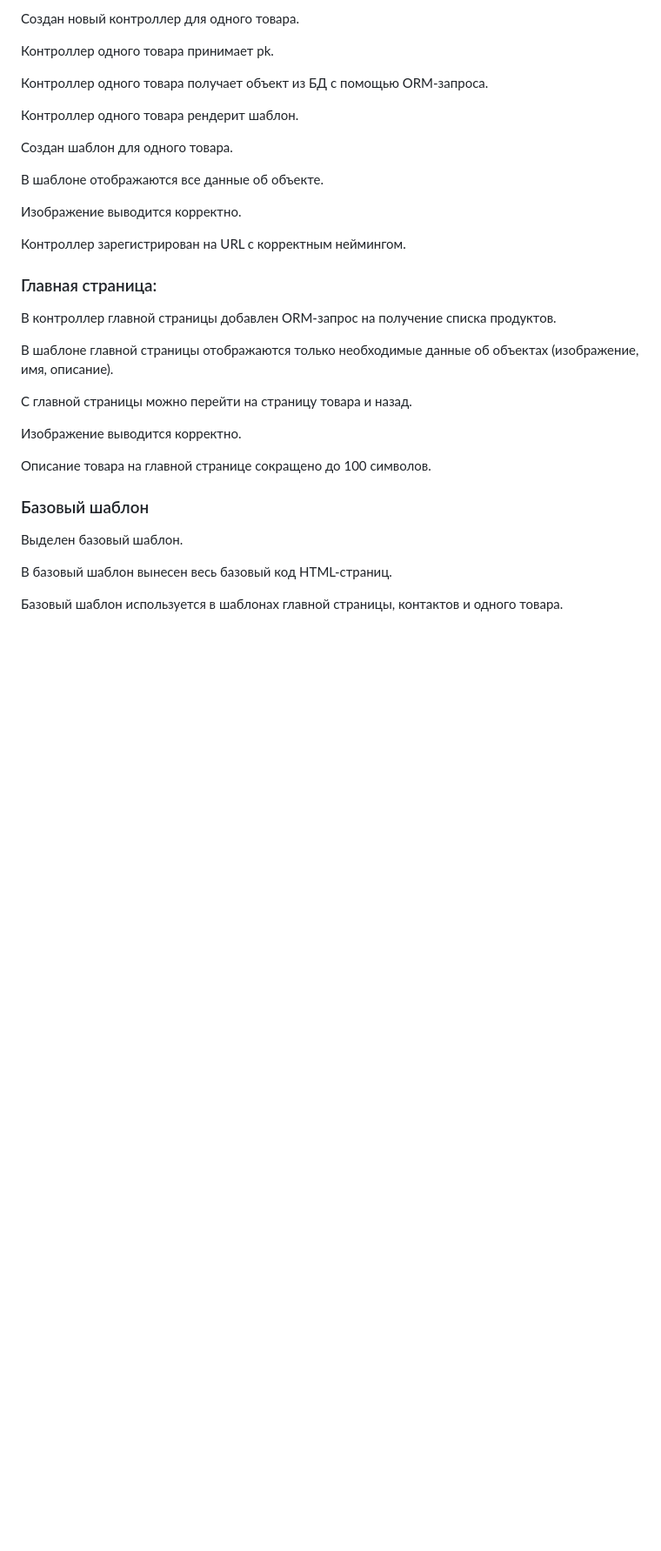
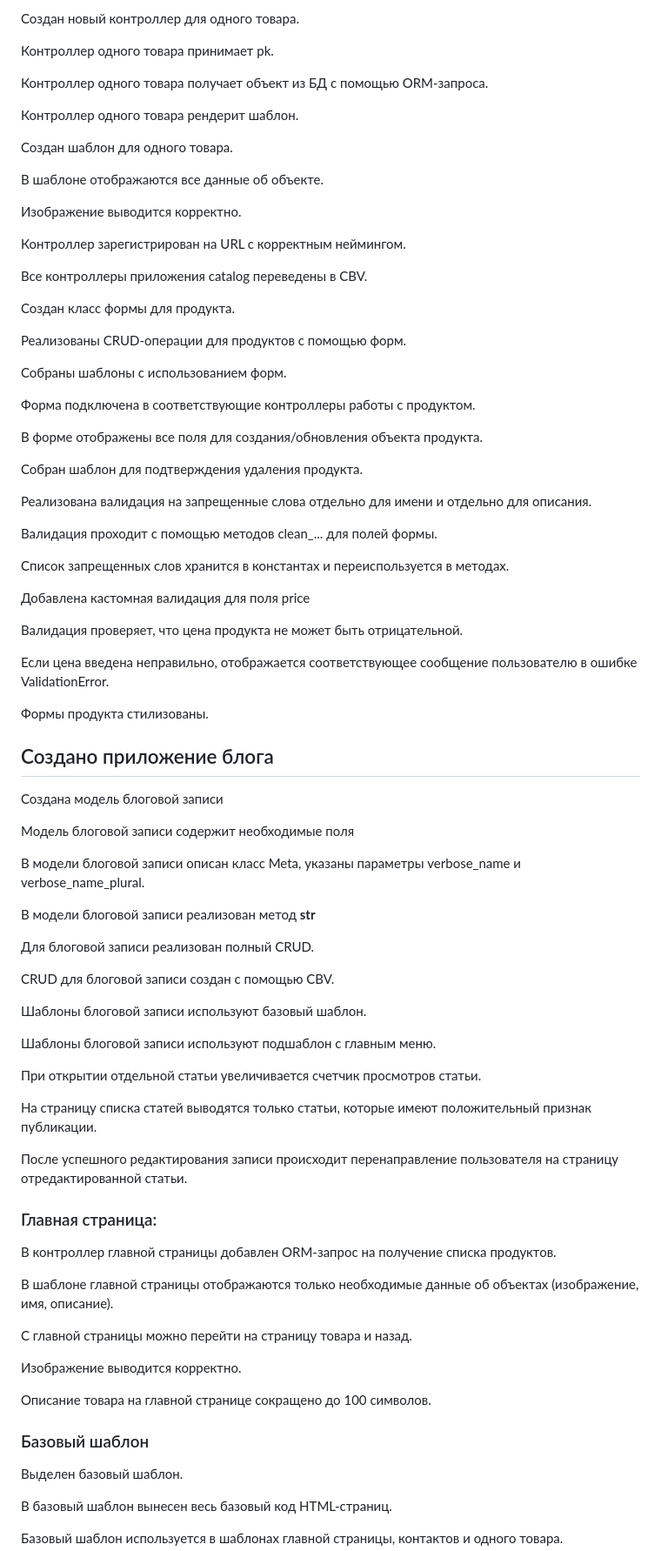
Before and after one commit to BatiaForWorld/home_work_22, a Markdown page: README.md, the part around the change printed below. Shown: that part at 87% size. Drawn GitHub-style; blank space fills up the shorter version.

```diff
--- a/README.md
+++ b/README.md
@@ -22,6 +22,59 @@ contacts.html для страницы с контактной информаци
 Изображение выводится корректно.
 
 Контроллер зарегистрирован на URL с корректным неймингом.
+
+Все контроллеры приложения catalog переведены в CBV.
+
+Создан класс формы для продукта.
+
+Реализованы CRUD-операции для продуктов с помощью форм.
+
+Собраны шаблоны с использованием форм.
+
+Форма подключена в соответствующие контроллеры работы с продуктом.
+
+В форме отображены все поля для создания/обновления объекта продукта.
+
+Собран шаблон для подтверждения удаления продукта.
+
+Реализована валидация на запрещенные слова отдельно для имени и отдельно для описания.
+
+Валидация проходит с помощью методов clean_... для полей формы.
+
+Список запрещенных слов хранится в константах и переиспользуется в методах.
+
+Добавлена кастомная валидация для поля price
+
+Валидация проверяет, что цена продукта не может быть отрицательной.
+
+Если цена введена неправильно, отображается соответствующее сообщение пользователю в ошибке
+ValidationError.
+
+Формы продукта стилизованы.
+## Создано приложение блога
+
+Создана модель блоговой записи
+
+ Модель блоговой записи содержит необходимые поля
+
+В модели блоговой записи описан класс Meta, указаны параметры verbose_name и verbose_name_plural.
+
+В модели блоговой записи реализован метод __str__
+
+Для блоговой записи реализован полный CRUD.
+
+CRUD для блоговой записи создан с помощью CBV.
+
+Шаблоны блоговой записи используют базовый шаблон.
+
+Шаблоны блоговой записи используют подшаблон с главным меню.
+
+При открытии отдельной статьи увеличивается счетчик просмотров статьи.
+
+На страницу списка статей выводятся только статьи, которые имеют положительный признак публикации.
+
+После успешного редактирования записи происходит перенаправление пользователя на страницу отредактированной статьи.
+
 
 ### Главная страница:
 
```
Also changed, not shown: other parts of README.md (+4 -0 lines).
